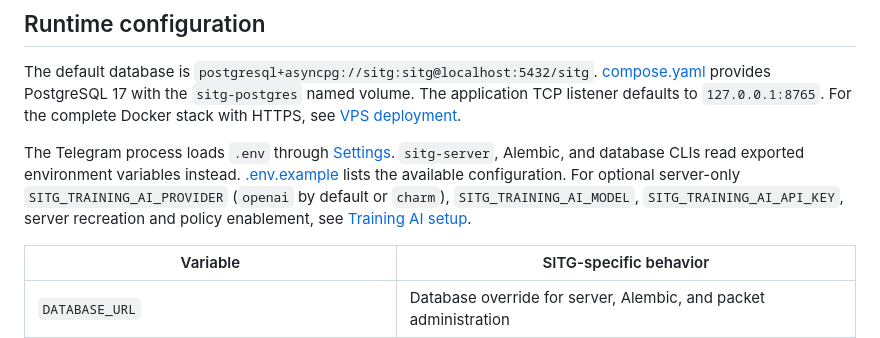
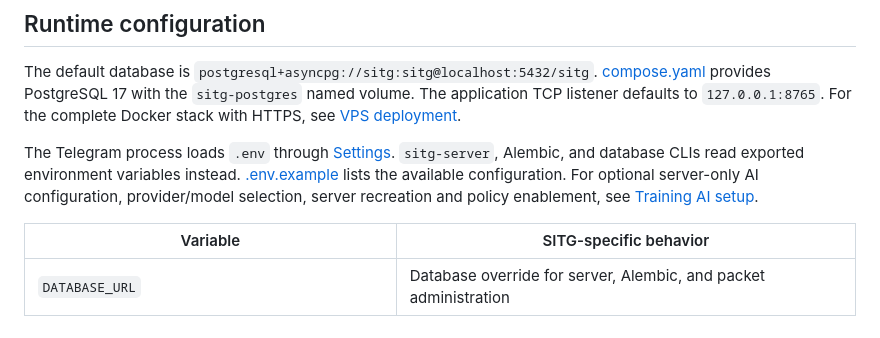
Before and after one commit to nikofon/sitg_bot, a Markdown page: docs/database-operations.md, the part around the change. GitHub-like rendering.

```diff
--- a/docs/database-operations.md
+++ b/docs/database-operations.md
@@ -13,8 +13,8 @@ For the complete Docker stack with HTTPS, see [VPS deployment](deployment.md).
 The Telegram process loads `.env` through [Settings](../src/sitg_bot/config.py).
 `sitg-server`, Alembic, and database CLIs read exported environment variables instead.
 [.env.example](../.env.example) lists the available configuration.
-For optional server-only `SITG_TRAINING_AI_PROVIDER` (`openai` by default or `charm`),
-`SITG_TRAINING_AI_MODEL`, `SITG_TRAINING_AI_API_KEY`, server recreation and policy enablement, see
+For optional server-only AI configuration, provider/model selection, server recreation and
+policy enablement, see
 [Training AI setup](training-ai.md#enabling-and-live-acceptance-operator-steps-not-automated-test-claims).
 
 | Variable | SITG-specific behavior |
```
Also changed, not shown: docs/training-ai.md (+9 -2 lines), docs/training-knowledge-integration.md (+9 -18 lines).
